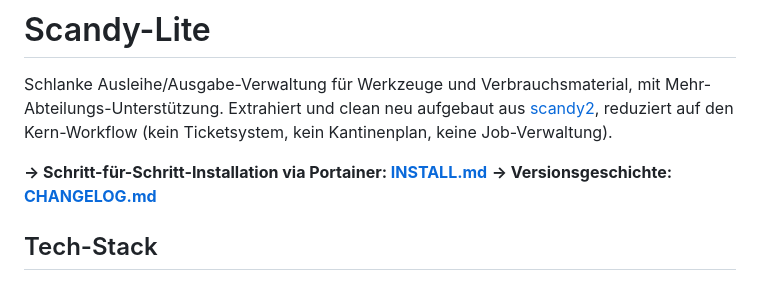
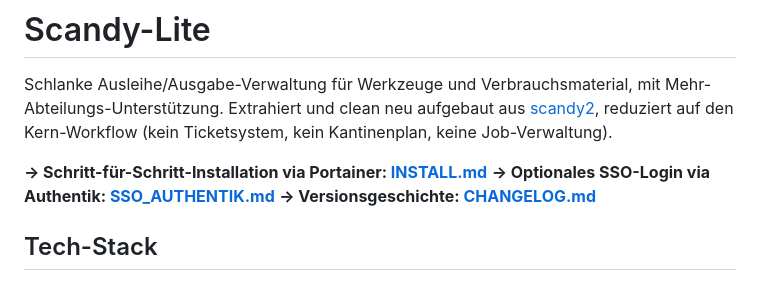
Before and after one commit to Woschj/scandy-lite, a Markdown page: README.md, the part around the change. GitHub-like rendering.

Commit message:
docs: Einrichtungsanleitung fuer SSO via Authentik (SSO_AUTHENTIK.md)
Co-Authored-By: Claude Fable 5 <noreply@anthropic.com>

```diff
--- a/README.md
+++ b/README.md
@@ -6,6 +6,7 @@ mit Mehr-Abteilungs-Unterstützung. Extrahiert und clean neu aufgebaut aus
 (kein Ticketsystem, kein Kantinenplan, keine Job-Verwaltung).
 
 **→ Schritt-für-Schritt-Installation via Portainer: [INSTALL.md](INSTALL.md)**
+**→ Optionales SSO-Login via Authentik: [SSO_AUTHENTIK.md](SSO_AUTHENTIK.md)**
 **→ Versionsgeschichte: [CHANGELOG.md](CHANGELOG.md)**
 
 ## Tech-Stack
```
Also changed, not shown: INSTALL.md (+7 -0 lines), SSO_AUTHENTIK.md (added, +111 -0 lines).
